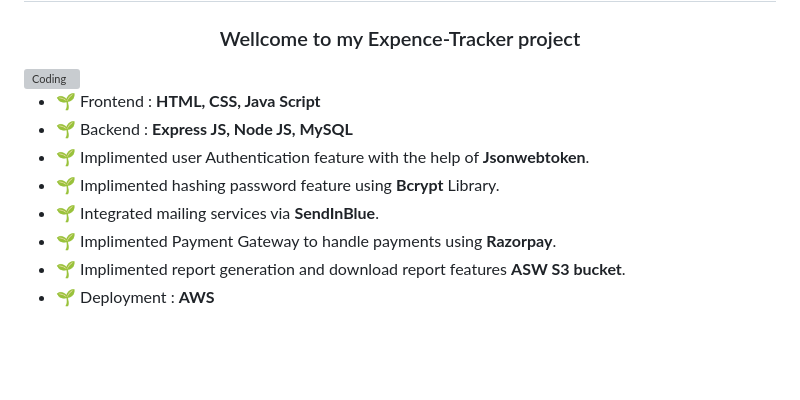
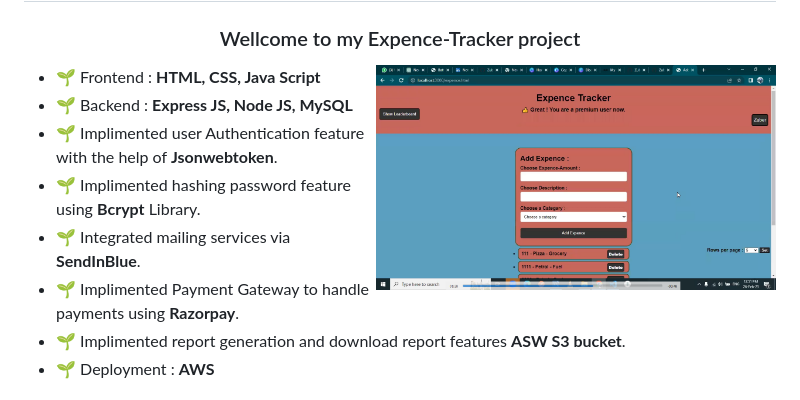
Before and after one commit to Zuber8960/Expence-Tracker, a Markdown page: README.md, the part around the change. Rendered like a GitHub page; pictures changed too: gif/page.png (added); blank space fills up the shorter version; grey boxes are pictures that could not be loaded.

Commit message:
deploy

```diff
--- a/README.md
+++ b/README.md
@@ -1,6 +1,6 @@
 <h1 align="center">Hi 👋, I'm Zuber</h1>
 <h3 align="center">Wellcome to my Expence-Tracker project</h3>
-<img align="right" alt="Coding" width="400" src="./gif/gif2.gif">
+<img align="right" alt="Coding" width="400" src="https://github.com/Zuber8960/Expence-Tracker/blob/all-set/gif/page.png">
 
 - 🌱 Frontend : **HTML, CSS, Java Script**
 - 🌱 Backend :  **Express JS, Node JS, MySQL**
```
